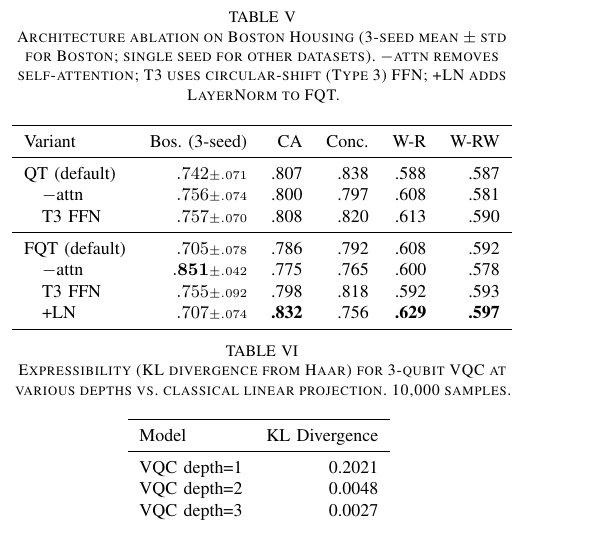
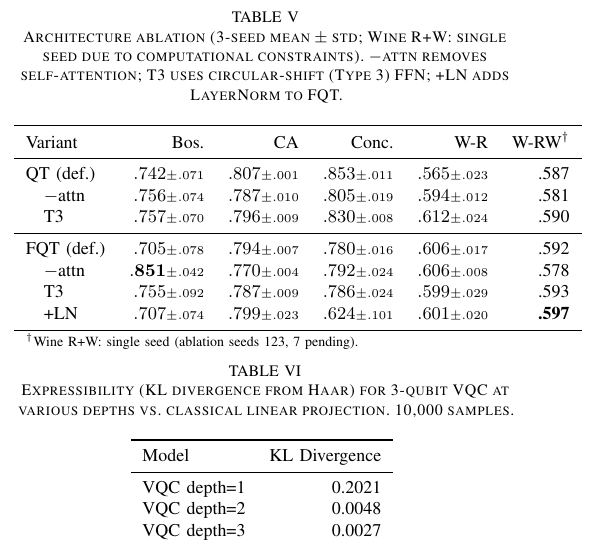
Before and after one commit to ChiShengChen/MultiLayer-FC-VQC-Transformer, a LaTeX paper (QCE26_Q_FC_Transformer/main.tex): part of one column of page 6 of 10, cut so that both start at the same text. Compiled offline with pdfLaTeX; a missing font is replaced by an installed copy or a similar font; a LaTeX package or settings file that is missing is left out.

Commit message:
Table V: all ablation results now 3-seed mean±std (except Wine R+W)
- Boston, CA Housing, Concrete, Wine Red: all 3-seed validated
- Wine R+W: single seed (noted with dagger, pending due to malloc crash)
- QT/FQT default rows now use 3-seed means from main table
- Notable: FQT+LN on Concrete has high variance (0.624±0.101)
- FQT-attn remains highest mean on Boston (0.851±0.042)

Co-Authored-By: Claude Opus 4.6 (1M context) <noreply@anthropic.com>

```diff
--- a/QCE26_Q_FC_Transformer/main.tex
+++ b/QCE26_Q_FC_Transformer/main.tex
@@ -479,22 +479,23 @@ The interplay between attention and FFN connectivity is analyzed in \cref{sec:di
 
 \begin{table}[t]
 \centering
-\caption{Architecture ablation on Boston Housing (3-seed mean $\pm$ std for Boston; single seed for other datasets). $-$attn removes self-attention; T3 uses circular-shift (Type~3) FFN; +LN adds LayerNorm to FQT.}
+\caption{Architecture ablation (3-seed mean $\pm$ std; Wine R+W: single seed due to computational constraints). $-$attn removes self-attention; T3 uses circular-shift (Type~3) FFN; +LN adds LayerNorm to FQT.}
 \label{tab:ablation}
 \small
 \begin{tabular}{lrrrrr}
 \toprule
-Variant & Bos.\ (3-seed) & CA & Conc. & W-R & W-RW \\
+Variant & Bos. & CA & Conc. & W-R & W-RW$^\dagger$ \\
 \midrule
-QT (default) & $.742{\scriptstyle\pm.071}$ & .807 & .838 & .588 & .587 \\
-\quad $-$attn & $.756{\scriptstyle\pm.074}$ & .800 & .797 & .608 & .581 \\
-\quad T3 FFN & $.757{\scriptstyle\pm.070}$ & .808 & .820 & .613 & .590 \\
+QT (def.) & $.742{\scriptstyle\pm.071}$ & $.807{\scriptstyle\pm.001}$ & $.853{\scriptstyle\pm.011}$ & $.565{\scriptstyle\pm.023}$ & .587 \\
+\quad $-$attn & $.756{\scriptstyle\pm.074}$ & $.787{\scriptstyle\pm.010}$ & $.805{\scriptstyle\pm.019}$ & $.594{\scriptstyle\pm.012}$ & .581 \\
+\quad T3 & $.757{\scriptstyle\pm.070}$ & $.796{\scriptstyle\pm.009}$ & $.830{\scriptstyle\pm.008}$ & $.612{\scriptstyle\pm.024}$ & .590 \\
 \midrule
-FQT (default) & $.705{\scriptstyle\pm.078}$ & .786 & .792 & .608 & .592 \\
-\quad $-$attn & $\mathbf{.851}{\scriptstyle\pm.042}$ & .775 & .765 & .600 & .578 \\
-\quad T3 FFN & $.755{\scriptstyle\pm.092}$ & .798 & .818 & .592 & .593 \\
-\quad +LN & $.707{\scriptstyle\pm.074}$ & \textbf{.832} & .756 & \textbf{.629} & \textbf{.597} \\
+FQT (def.) & $.705{\scriptstyle\pm.078}$ & $.794{\scriptstyle\pm.007}$ & $.780{\scriptstyle\pm.016}$ & $.606{\scriptstyle\pm.017}$ & .592 \\
+\quad $-$attn & $\mathbf{.851}{\scriptstyle\pm.042}$ & $.770{\scriptstyle\pm.004}$ & $.792{\scriptstyle\pm.024}$ & $.606{\scriptstyle\pm.008}$ & .578 \\
+\quad T3 & $.755{\scriptstyle\pm.092}$ & $.787{\scriptstyle\pm.009}$ & $.786{\scriptstyle\pm.024}$ & $.599{\scriptstyle\pm.029}$ & .593 \\
+\quad +LN & $.707{\scriptstyle\pm.074}$ & $.799{\scriptstyle\pm.023}$ & $.624{\scriptstyle\pm.101}$ & $.601{\scriptstyle\pm.020}$ & \textbf{.597} \\
 \bottomrule
+\multicolumn{6}{l}{\scriptsize $^\dagger$Wine R+W: single seed (ablation seeds 123, 7 pending).}
 \end{tabular}
 \vspace{-10pt}
 \end{table}
```
